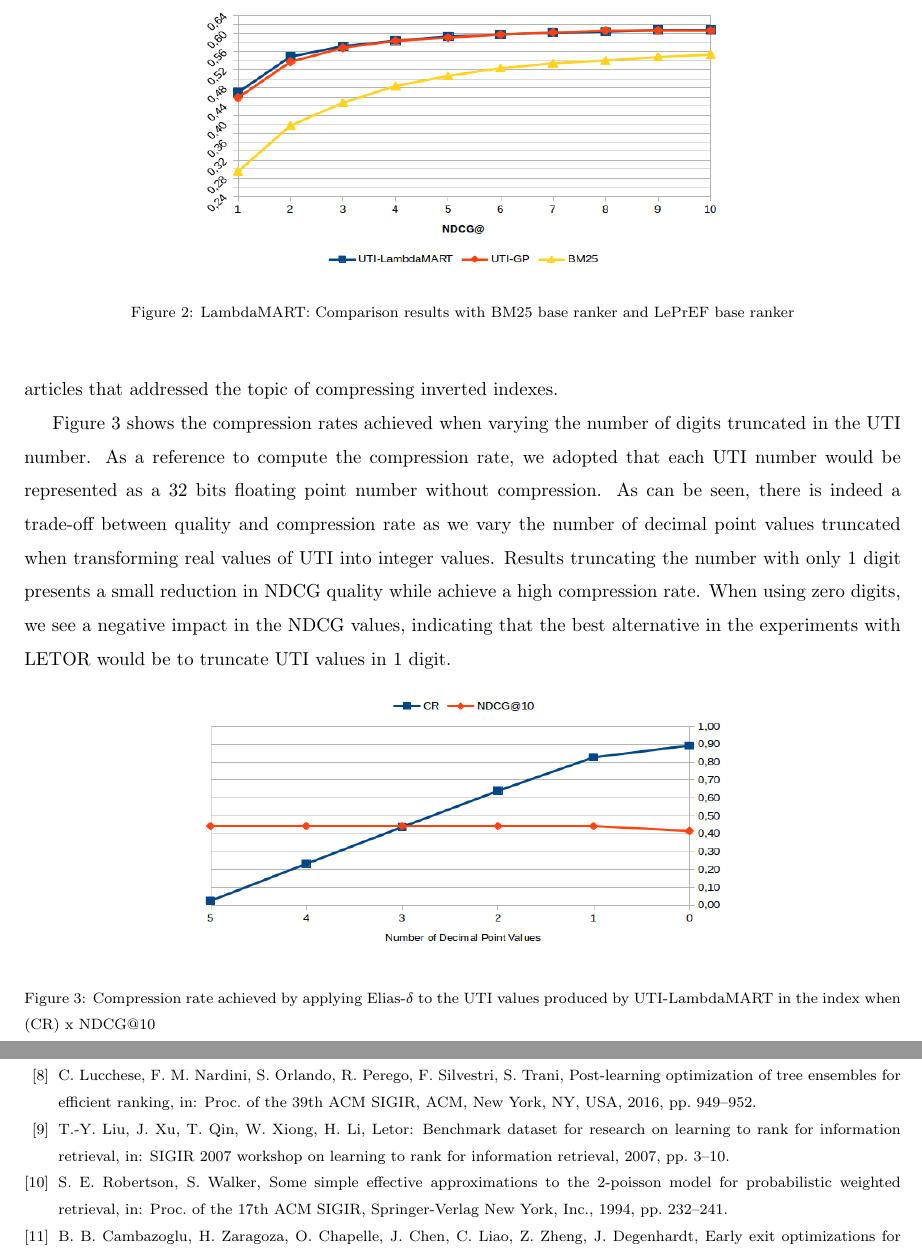
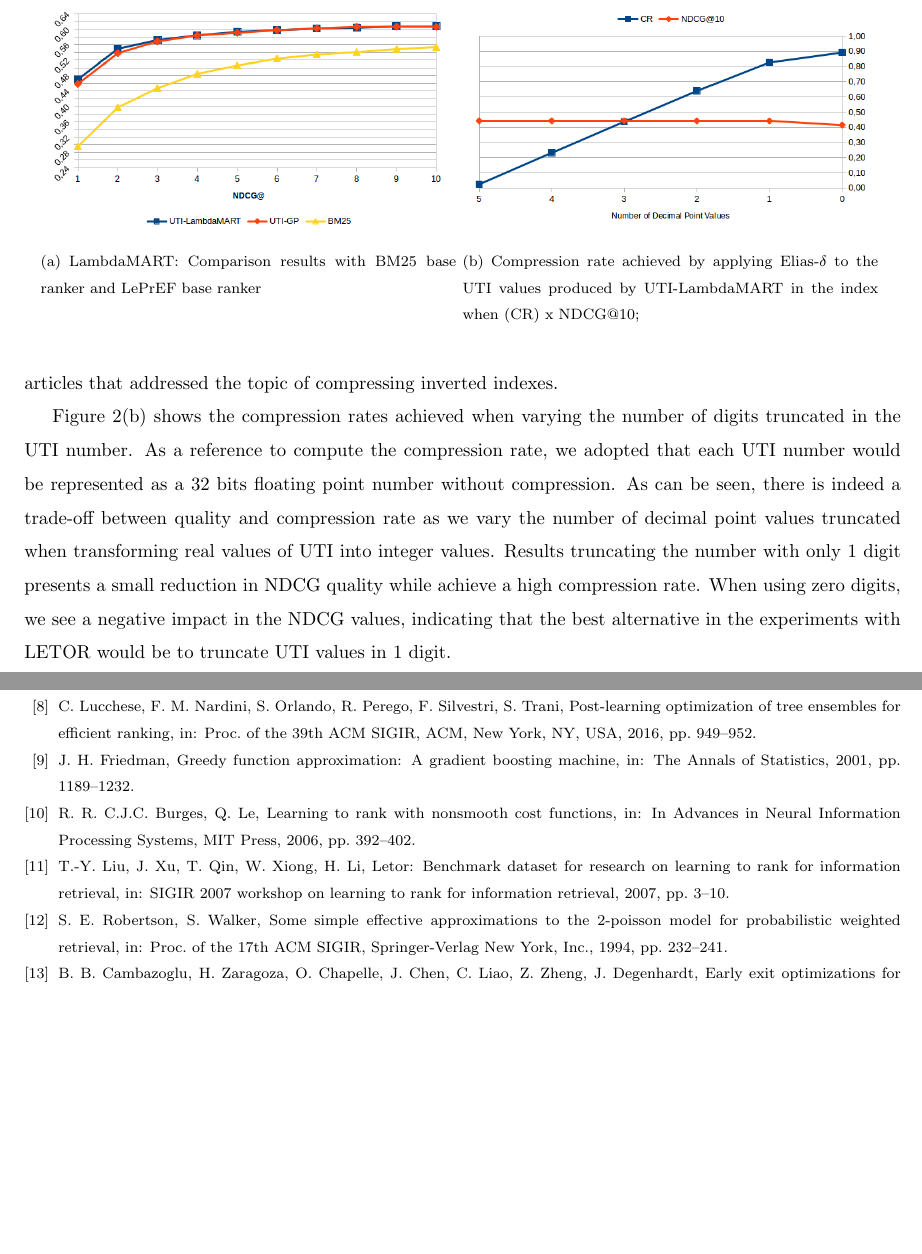
Before and after one commit to sheila-nobrega/Journal-IPL, a LaTeX paper (ipl_article.tex, which reads sample.bib): two parts of pages 8 and 9 of 9, joined at a grey line, cut so that both start at the same text, the shorter picture padded with empty space. Compiled offline with pdfLaTeX.

Commit message:
Última versão revisada até o algoritmo.

```diff
--- a/ipl_article.tex
+++ b/ipl_article.tex
@@ -392,7 +389,3 @@ We also compared the performance of  UTI-LambdaMART and BM25  being used as base
 
 This results is interesting to show how we can employ  UTI-LambdaMART in practical web search and the potential benefit that can be achieved by UTI-LambdaMART. It results the amount of features to be fetched and computed at query  processing times and reduces the number of top results that should be inspected by the top ranker when compared to a traditional approach that uses a simpler base ranker, as BM25.
 
-\begin{figure}[h!]
-\begin{center}
-\includegraphics[width=10cm, height=5cm]{im_ndcg10leprefbm25.png}
-\caption{LambdaMART: Comparison results with BM25 base ranker and LePrEF base ranker}
@@ -404,3 +402,13 @@ This results is interesting to show how we can employ  UTI-LambdaMART in practic
+\begin{figure*}[h!]
+\centering
+	\subfigure[LambdaMART: Comparison results with BM25 base ranker and LePrEF base ranker]{
+	\includegraphics[width=0.46\textwidth]{im_ndcg10leprefbm25.png}
+	\label{fig:bm25}}
+	\subfigure[Compression rate achieved by applying Elias-$\delta$ to the UTI values produced by UTI-LambdaMART in the  index when (CR) x NDCG@10;]{
+	\includegraphics[width=0.46\textwidth]{im_cr_ndcg_lambda.png}
+	\label{fig:crq}}
+\end{figure*}
+
 
 \subsection{Compressing the UTIs}
 \label{sec:compression}
@@ -409,7 +417,3 @@ A common approach for improving search engine time and space efficiency is to co
 
  Figure~\ref{fig:crq} shows the compression rates achieved when varying the number of digits truncated in the UTI number. As a reference to compute the compression rate, we adopted that each UTI number would be represented as a 32 bits floating point number without compression. As can be seen,  there is indeed a trade-off between quality and compression rate as we vary the number of decimal point values truncated when transforming real values of UTI into integer values. Results truncating the number with only $1$ digit presents a small reduction in NDCG quality while achieve a high compression rate. When using zero digits, we see a negative impact in the NDCG values, indicating that the best alternative in the experiments with LETOR would be to truncate UTI values in 1 digit.
 
-\begin{figure}[h!]
-\begin{center}
-\includegraphics[width=10cm, height=5cm]{im_cr_ndcg_lambda.png}
-\caption{Compression rate achieved by applying Elias-$\delta$ to the UTI values produced by UTI-LambdaMART in the  index when (CR) x NDCG@10}
--- a/sample.bib
+++ b/sample.bib
@@ -754,3 +754,9 @@ Culpepper, J. Shane},
  publisher = {ACM},
  address = {New York, NY, USA}
 }
+
+@inproceedings{Burges2006,
+ author = {C.J.C. Burges, R. Ragno, and Q.V. Le},
+ title = {Learning to rank with nonsmooth cost functions},
+ booktitle = {In Advances in Neural Information Processing Systems},
+ year = {2006},
@@ -756,0 +770,5 @@ Culpepper, J. Shane},
+ title = {Greedy function approximation: A gradient boosting machine},
+ booktitle = {The Annals of Statistics},
+ year = {2001},
+ pages = {1189--1232},
+}
```
Also changed, not shown: ipl_article.tex (28 more changed lines), sample.bib (7 more changed lines).
